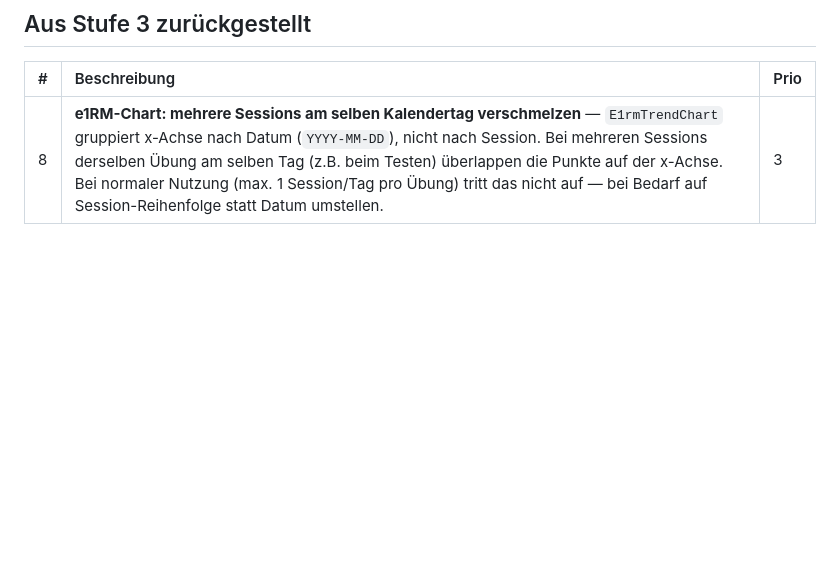
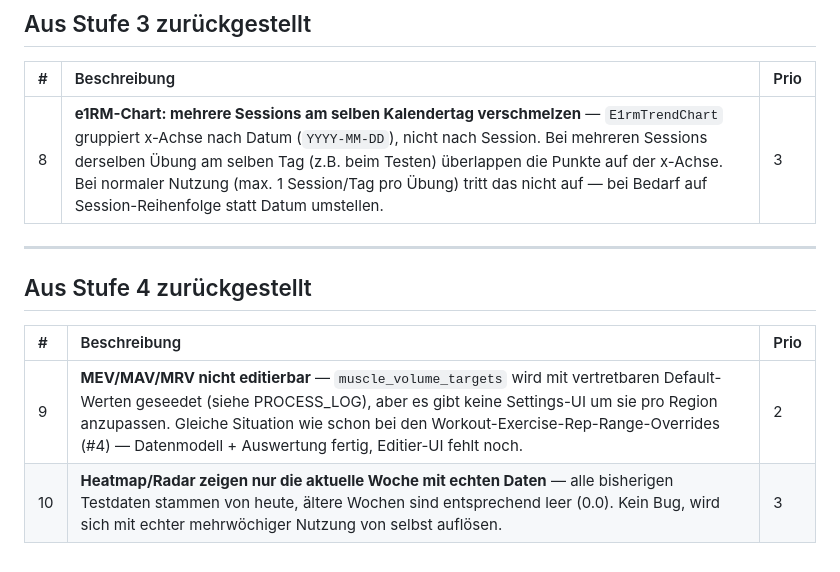
Before and after one commit to kaywiegand/kw-gym-tracker, a Markdown page: BACKLOG.md, the part around the change. GitHub-like rendering; blank space fills up the shorter version.

```diff
--- a/BACKLOG.md
+++ b/BACKLOG.md
@@ -52,3 +52,12 @@ Informationsverluste erzeugen, nicht nur Kosmetik).
 | # | Beschreibung | Prio |
 | :--- | :--- | :--- |
 | 8 | **e1RM-Chart: mehrere Sessions am selben Kalendertag verschmelzen** — `E1rmTrendChart` gruppiert x-Achse nach Datum (`YYYY-MM-DD`), nicht nach Session. Bei mehreren Sessions derselben Übung am selben Tag (z.B. beim Testen) überlappen die Punkte auf der x-Achse. Bei normaler Nutzung (max. 1 Session/Tag pro Übung) tritt das nicht auf — bei Bedarf auf Session-Reihenfolge statt Datum umstellen. | 3 |
+
+---
+
+## Aus Stufe 4 zurückgestellt
+
+| # | Beschreibung | Prio |
+| :--- | :--- | :--- |
+| 9 | **MEV/MAV/MRV nicht editierbar** — `muscle_volume_targets` wird mit vertretbaren Default-Werten geseedet (siehe PROCESS_LOG), aber es gibt keine Settings-UI um sie pro Region anzupassen. Gleiche Situation wie schon bei den Workout-Exercise-Rep-Range-Overrides (#4) — Datenmodell + Auswertung fertig, Editier-UI fehlt noch. | 2 |
+| 10 | **Heatmap/Radar zeigen nur die aktuelle Woche mit echten Daten** — alle bisherigen Testdaten stammen von heute, ältere Wochen sind entsprechend leer (0.0). Kein Bug, wird sich mit echter mehrwöchiger Nutzung von selbst auflösen. | 3 |
```
Also changed, not shown: PROCESS_LOG.md (+20 -1 lines).
